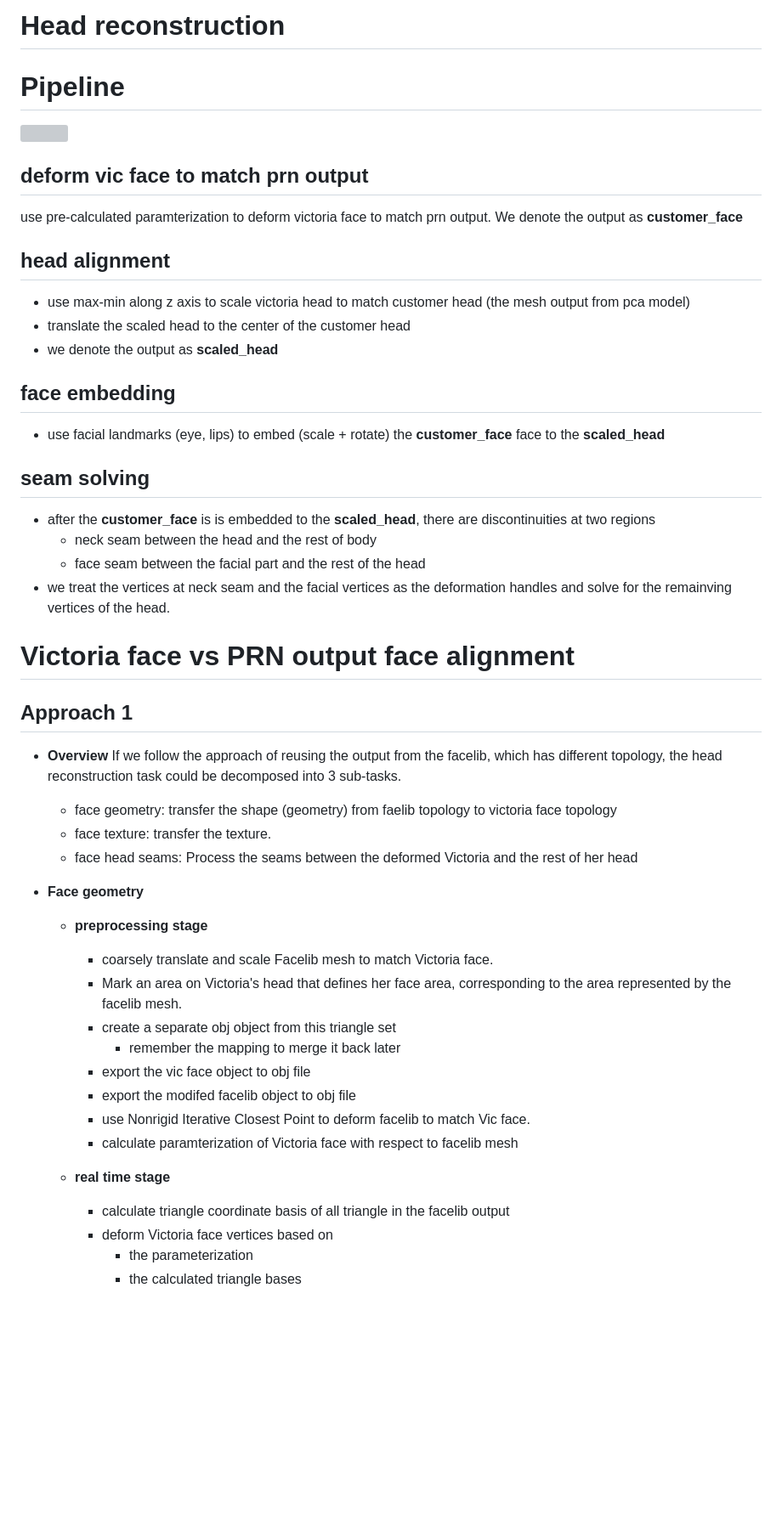
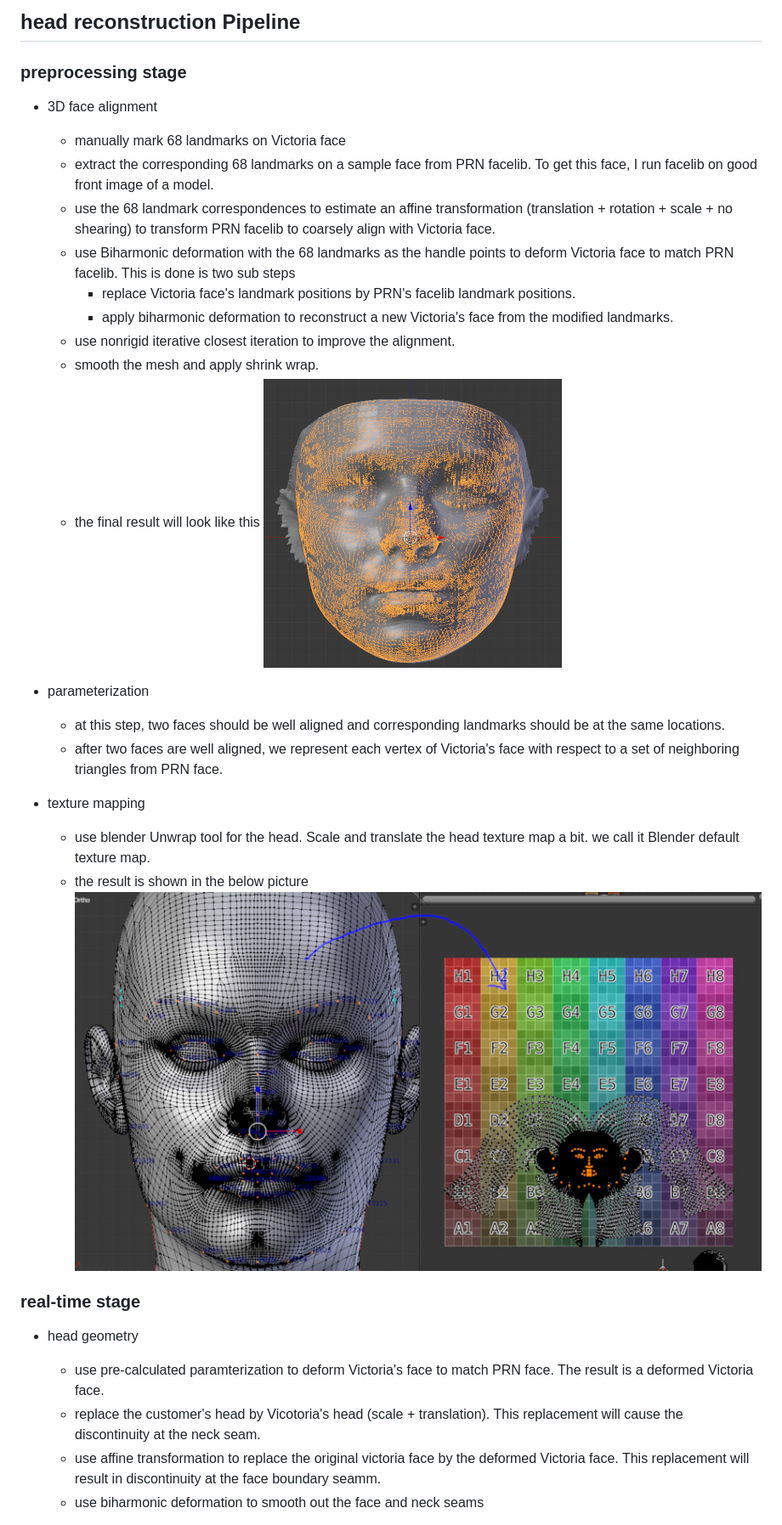
Before and after one commit to khanhha/human_avatar_reconstruction, a Markdown page: notes/head_reconstruction.md, the part around the change printed below. Shown: that part at 85% size. GitHub-like rendering; pictures changed too: notes/images/face_align_vic_prn.jpg (added), notes/images/face_blender_texture_map.jpg (added); blank space fills up the shorter version; grey boxes are pictures that could not be loaded.

Commit message:
head reconstruction document

```diff
--- a/notes/head_reconstruction.md
+++ b/notes/head_reconstruction.md
@@ -1,46 +1,29 @@
-# Head reconstruction
-# Pipeline
-<img src='https://g.gravizo.com/svg?%20digraph%20G%20{%20libface_prn_network[label=%22libface%20prn%20network%22%20shape=box]%20libface_prn_output[label=%22libface%20prn%20output%22%20shape=box]%20deform_vic_face_to_match_prn_output[label=%22deform%20vic%20face%20to%20match%20prn%20output%22%20shape=box]%20head_alignment[label=%22head%20alignment%22%20shape=box]%20face_embed[label=%22face%20embedding%22%20shape=box]%20seam_solving[label=%22seam%20solving%22%20shape=box]%20head_alignment-%3Eface_embed%20face_embed%20-%3E%20seam_solving%20libface_prn_network-%3Elibface_prn_output%20libface_prn_output-%3Edeform_vic_face_to_match_prn_output%20deform_vic_face_to_match_prn_output-%3Eface_embed%20}%27'/>
+## head reconstruction Pipeline
+### preprocessing stage
+  - 3D face alignment
+    - manually mark 68 landmarks on Victoria face
+    - extract the corresponding 68 landmarks on a sample face from PRN facelib. To get this face, I run facelib on good front image of a model.
+    - use the 68 landmark correspondences to estimate an affine transformation (translation + rotation + scale + no shearing) to transform PRN facelib to coarsely align with Victoria face.
+    - use Biharmonic deformation with the 68 landmarks as the handle points to deform Victoria face to match PRN facelib. This is done is two sub steps
+      - replace Victoria face's landmark positions by PRN's facelib landmark positions.
+      - apply biharmonic deformation to reconstruct a new Victoria's face from the modified landmarks.
+    - use nonrigid iterative closest iteration to improve the alignment.
+    - smooth the mesh and apply shrink wrap.
+    - the final result will look like this
+    ![jpg](./images/face_align_vic_prn.jpg)
 
-## deform vic face to match prn output
-use pre-calculated paramterization to deform victoria face to match prn output. We denote the output as __customer_face__
+  - parameterization
+    - at this step, two faces should be well aligned and corresponding landmarks should be at the same locations.
+    - after two faces are well aligned, we represent each vertex of Victoria's face with respect to a set of neighboring triangles from PRN face.
+  - texture mapping
+    - use blender Unwrap tool for the head. Scale and translate the head texture map a bit. we call it Blender default texture map.
+    - the result is shown in the below picture
+    ![](./images/face_blender_texture_map.jpg)
 
-## head alignment
-- use max-min along z axis to scale victoria head to match customer head (the mesh output from pca model)
-- translate the scaled head to the center of the customer head
-- we denote the output as __scaled_head__
+### real-time stage
+  - head geometry
+    - use pre-calculated paramterization to deform Victoria's face to match PRN face. The result is a deformed Victoria face.
+    - replace the customer's head by Vicotoria's head (scale + translation). This replacement will cause the discontinuity at the neck seam.
+    - use affine transformation to replace the original victoria face by the deformed Victoria face. This replacement will result in discontinuity at the face boundary seamm.
+    - use biharmonic deformation to smooth out the face and neck seams
 
-## face embedding
-- use facial landmarks (eye, lips) to embed (scale + rotate) the __customer_face__ face to the __scaled_head__
-
-## seam solving
-- after the __customer_face__ is is embedded to the __scaled_head__, there are discontinuities at two regions
-  - neck seam between the head and the rest of body
-  - face seam between the facial part and the rest of the head
-- we treat the vertices at neck seam and the facial vertices as the deformation handles and solve for the remainving vertices of the head.
-
-# Victoria face vs PRN output face alignment
-## Approach 1
-- __Overview__
-If we follow the approach of reusing the output from the facelib, which has different topology, the head reconstruction task could be decomposed into 3 sub-tasks.
-  - face geometry:  transfer the shape (geometry) from faelib topology to victoria face topology
-  - face texture: transfer the texture.
-  - face head seams: Process the seams between the deformed Victoria and the rest of her head
-
-- __Face geometry__
-  - __preprocessing stage__
-    - coarsely translate and scale Facelib mesh to match Victoria face.
-    - Mark an area on Victoria's head that defines her face area, corresponding to the area represented by the facelib mesh.
-    - create a separate obj object from this triangle set
-      - remember the mapping to merge it back later
-    - export the vic face object to obj file
-    - export the modifed facelib object to obj file
-    - use Nonrigid Iterative Closest Point to deform facelib to match Vic face.
-    - calculate paramterization of Victoria face with respect to facelib mesh
-
-  - __real time stage__
-    - calculate triangle coordinate basis of all triangle in the facelib output
-    - deform Victoria face vertices based on
-      - the parameterization
-      - the calculated triangle bases
-
```
Also changed, not shown: other parts of notes/head_reconstruction.md (+5 -24 lines), notes/make_human_texture_map_problems.md (added, +12 -0 lines), notes/images/face_blender_tex_warping.jpg (added), notes/images/face_blender_tex_warping_exp.jpg (added).
